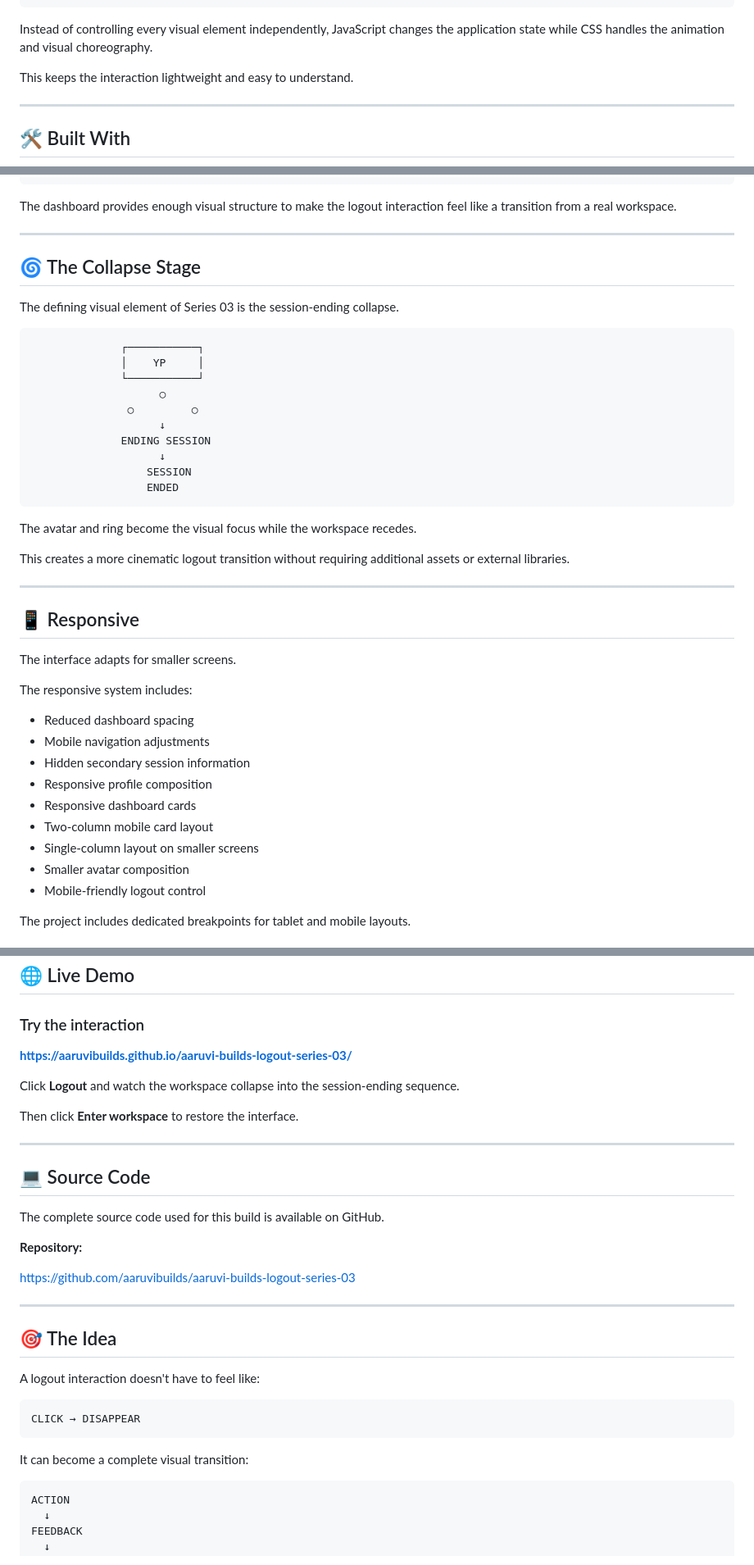
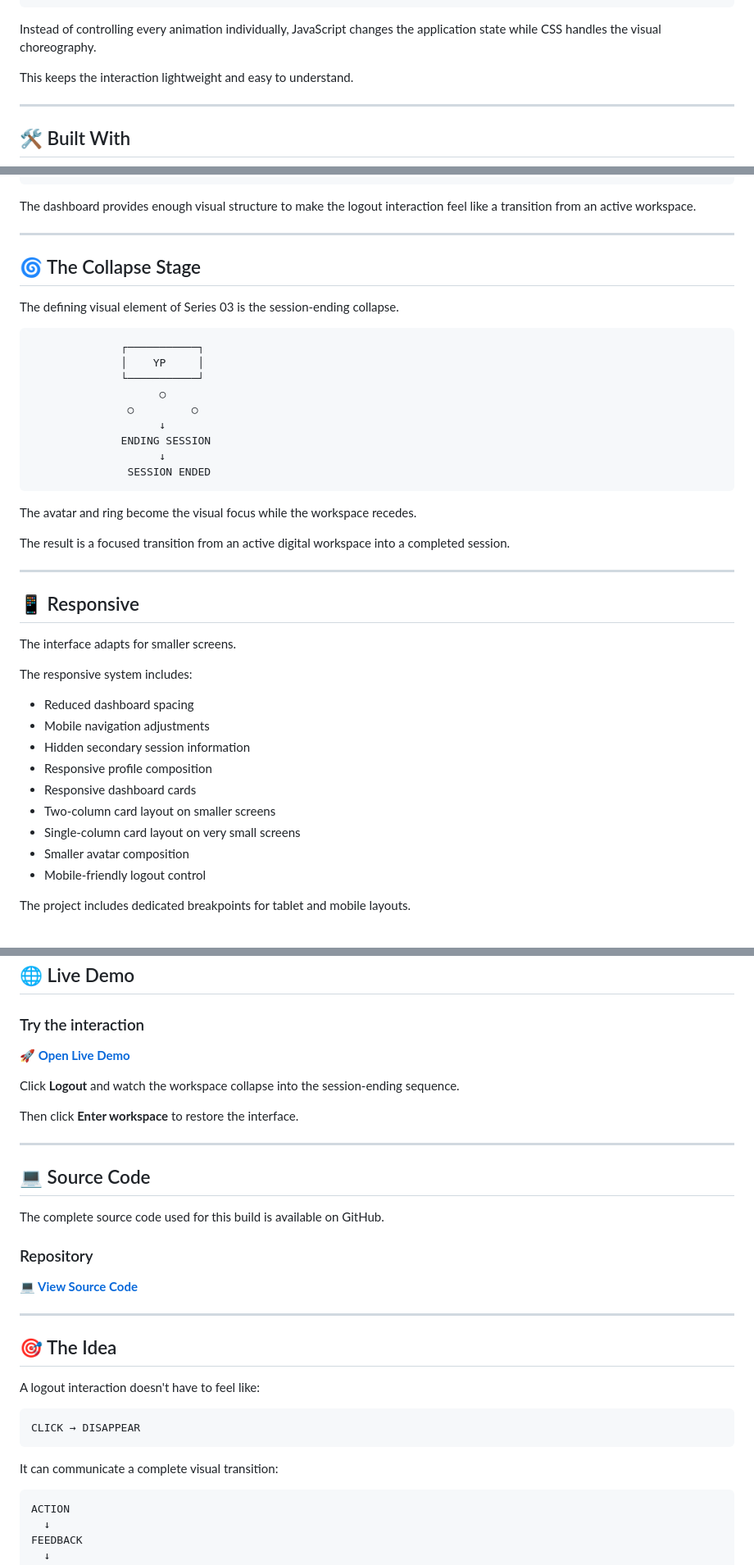
Before and after one commit to aaruvibuilds/aaruvi-builds-logout-series-03, a Markdown page: README.md, 3 parts joined by grey strips. Shown at 82% size. Rendered like a GitHub page.

````diff
--- a/README.md
+++ b/README.md
@@ -221,7 +235,7 @@ signed-out
 active
 ```
 
-Instead of controlling every visual element independently, JavaScript changes the application state while CSS handles the animation and visual choreography.
+Instead of controlling every animation individually, JavaScript changes the application state while CSS handles the visual choreography.
 
 This keeps the interaction lightweight and easy to understand.
 
@@ -292,7 +306,7 @@ The active workspace contains a lightweight personal workspace interface.
 └──────────────────────────────────────────┘
 ```
 
-The dashboard provides enough visual structure to make the logout interaction feel like a transition from a real workspace.
+The dashboard provides enough visual structure to make the logout interaction feel like a transition from an active workspace.
 
 ---
 
@@ -309,13 +323,12 @@ The defining visual element of Series 03 is the session-ending collapse.
                     ↓
               ENDING SESSION
                     ↓
-                  SESSION
-                  ENDED
+               SESSION ENDED
 ```
 
 The avatar and ring become the visual focus while the workspace recedes.
 
-This creates a more cinematic logout transition without requiring additional assets or external libraries.
+The result is a focused transition from an active digital workspace into a completed session.
 
 ---
 
@@ -330,8 +343,8 @@ The responsive system includes:
 * Hidden secondary session information
 * Responsive profile composition
 * Responsive dashboard cards
-* Two-column mobile card layout
-* Single-column layout on smaller screens
+* Two-column card layout on smaller screens
+* Single-column card layout on very small screens
 * Smaller avatar composition
 * Mobile-friendly logout control
 
@@ -400,7 +413,7 @@ No dependencies required.
 
 ### Try the interaction
 
-[**https://aaruvibuilds.github.io/aaruvi-builds-logout-series-03/**](https://aaruvibuilds.github.io/aaruvi-builds-logout-series-03/)
+[**🚀 Open Live Demo**](https://aaruvibuilds.github.io/aaruvi-builds-logout-series-03/)
 
 Click **Logout** and watch the workspace collapse into the session-ending sequence.
 
@@ -412,9 +425,9 @@ Then click **Enter workspace** to restore the interface.
 
 The complete source code used for this build is available on GitHub.
 
-**Repository:**
+### Repository
 
-https://github.com/aaruvibuilds/aaruvi-builds-logout-series-03
+[**💻 View Source Code**](https://github.com/aaruvibuilds/aaruvi-builds-logout-series-03)
 
 ---
 
@@ -426,7 +439,7 @@ A logout interaction doesn't have to feel like:
 CLICK → DISAPPEAR
 ```
 
-It can become a complete visual transition:
+It can communicate a complete visual transition:
 
 ```text
 ACTION
````
Also changed, not shown: other parts of README.md (+50 -34 lines).
